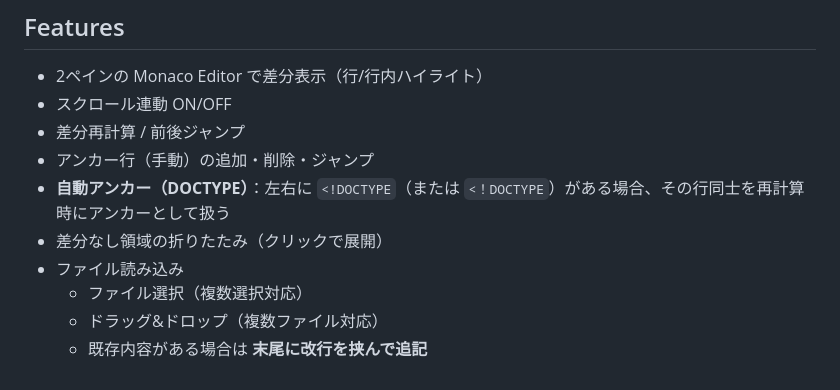
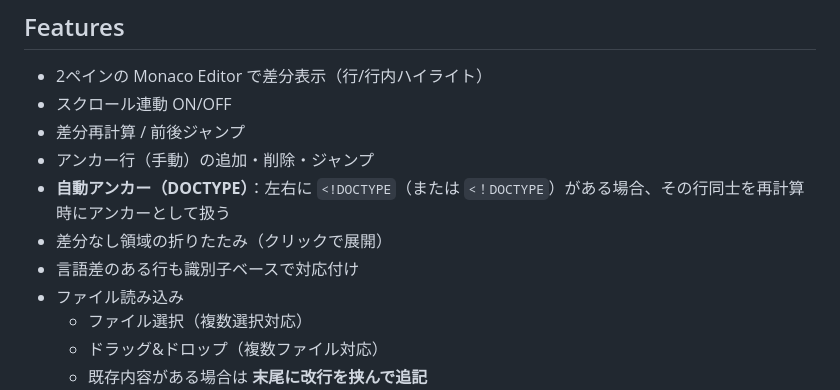
Before and after one commit to SSsan-00/diff-viewer, a Markdown page: README.md, the part around the change. Rendered like a GitHub page.

Commit message:
ドキュメント最新化

```diff
--- a/README.md
+++ b/README.md
@@ -11,6 +11,7 @@ VS Code っぽい差分ビューを **単一HTML**（`dist/index.html` / `dist/i
 - アンカー行（手動）の追加・削除・ジャンプ
 - **自動アンカー（DOCTYPE）**：左右に `<!DOCTYPE`（または `<！DOCTYPE`）がある場合、その行同士を再計算時にアンカーとして扱う
 - 差分なし領域の折りたたみ（クリックで展開）
+- 言語差のある行も識別子ベースで対応付け
 - ファイル読み込み
   - ファイル選択（複数選択対応）
   - ドラッグ&ドロップ（複数ファイル対応）
```
